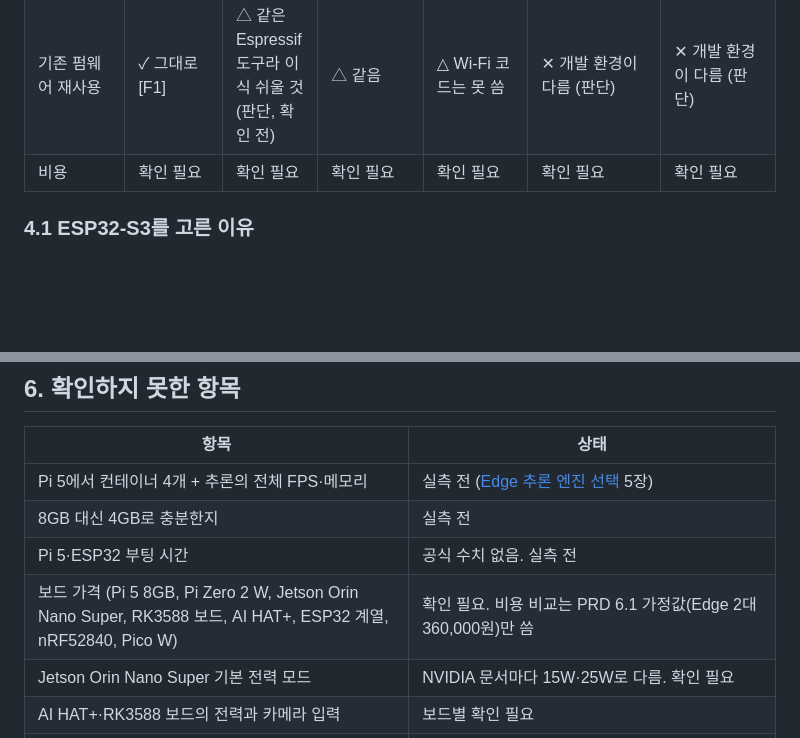
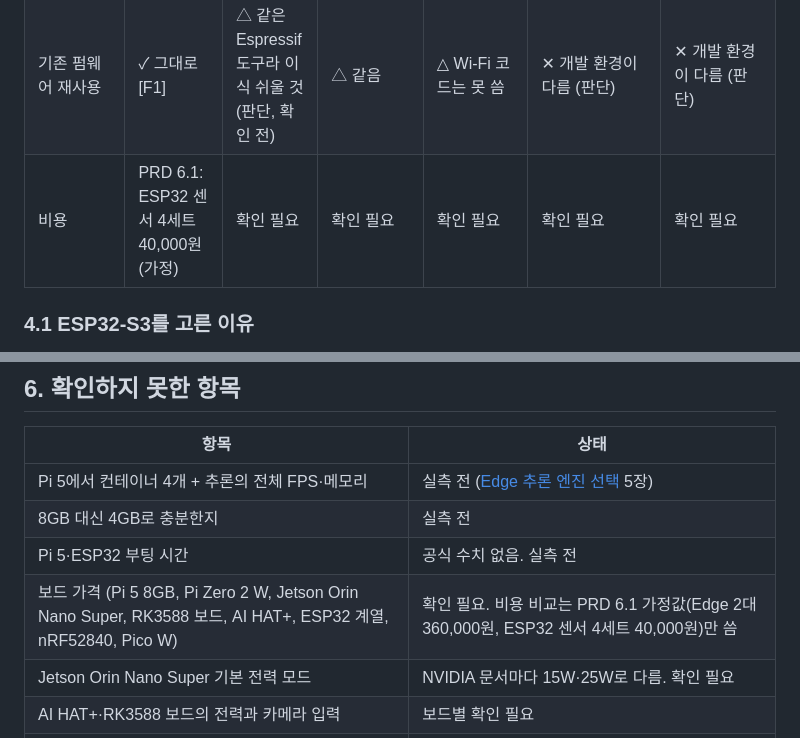
Before and after one commit to namong118/physical-ai, a Markdown page: report/sbc-mcu-selection.md, 2 parts joined by grey strips. Rendered like a GitHub page; blank space fills up the shorter version.

Commit message:
SBC·MCU 부품 선정 — MCU 비용 열에 PRD 6.1 ESP32 가정값 인용
ESP32-S3: "ESP32 센서 4세트 40,000원 (가정)", 다른 보드는 확인 필요 그대로. 6장 가격 행도 맞춤. v1.0 그대로(push 전).

Co-Authored-By: Claude Opus 5.5 <noreply@anthropic.com>

```diff
--- a/report/sbc-mcu-selection.md
+++ b/report/sbc-mcu-selection.md
@@ -121,7 +121,7 @@ ESP32는 **Pi를 거치지 않고** Wi-Fi 2.4GHz + HTTPS(JSON)로 Cloudflare Wor
 | 메모리 | ✓ 플래시 16MB + PSRAM 8MB (N16R8 모듈) [E1] | 확인 필요 | 확인 필요 | 확인 필요 | 플래시 1MB, RAM 256KB [D1] | SRAM 264KB [P1] |
 | 실기기 검증 | ✓ PIR → GPIO4 → Wi-Fi → Worker, heartbeat 왕복 [F1] | ✕ | ✕ | ✕ | ✕ | ✕ |
 | 기존 펌웨어 재사용 | ✓ 그대로 [F1] | △ 같은 Espressif 도구라 이식 쉬울 것 (판단, 확인 전) | △ 같음 | △ Wi-Fi 코드는 못 씀 | ✕ 개발 환경이 다름 (판단) | ✕ 개발 환경이 다름 (판단) |
-| 비용 | 확인 필요 | 확인 필요 | 확인 필요 | 확인 필요 | 확인 필요 | 확인 필요 |
+| 비용 | PRD 6.1: ESP32 센서 4세트 40,000원 (가정) | 확인 필요 | 확인 필요 | 확인 필요 | 확인 필요 | 확인 필요 |
 
 ### 4.1 ESP32-S3를 고른 이유
 
@@ -158,7 +158,7 @@ ESP32는 **Pi를 거치지 않고** Wi-Fi 2.4GHz + HTTPS(JSON)로 Cloudflare Wor
 | Pi 5에서 컨테이너 4개 + 추론의 전체 FPS·메모리 | 실측 전 ([Edge 추론 엔진 선택](inference-engine-selection.md) 5장) |
 | 8GB 대신 4GB로 충분한지 | 실측 전 |
 | Pi 5·ESP32 부팅 시간 | 공식 수치 없음. 실측 전 |
-| 보드 가격 (Pi 5 8GB, Pi Zero 2 W, Jetson Orin Nano Super, RK3588 보드, AI HAT+, ESP32 계열, nRF52840, Pico W) | 확인 필요. 비용 비교는 PRD 6.1 가정값(Edge 2대 360,000원)만 씀 |
+| 보드 가격 (Pi 5 8GB, Pi Zero 2 W, Jetson Orin Nano Super, RK3588 보드, AI HAT+, ESP32 계열, nRF52840, Pico W) | 확인 필요. 비용 비교는 PRD 6.1 가정값(Edge 2대 360,000원, ESP32 센서 4세트 40,000원)만 씀 |
 | Jetson Orin Nano Super 기본 전력 모드 | NVIDIA 문서마다 15W·25W로 다름. 확인 필요 |
 | AI HAT+·RK3588 보드의 전력과 카메라 입력 | 보드별 확인 필요 |
 | ESP32-S3 DevKitC-1 N16R8 보드 품번 | 공식 사용자 가이드 주문 목록에 없음. 확인 필요 |
```
